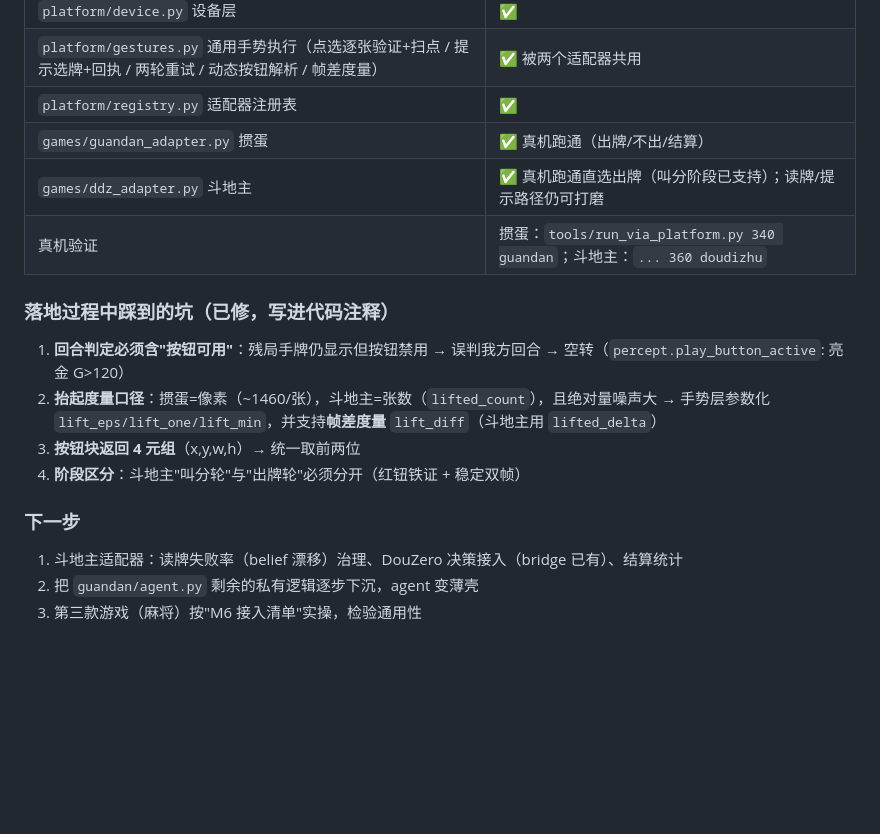
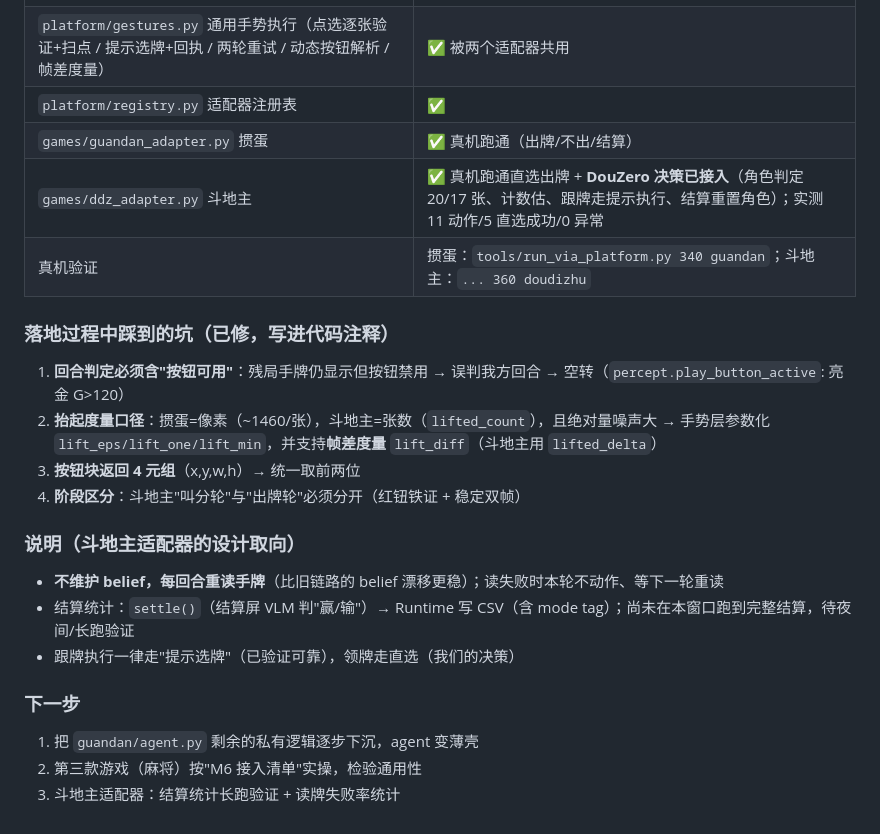
Before and after one commit to geocityplanning/landlord-counter, a Markdown page: docs/M6_通用层设计.md, the part around the change. GitHub-like rendering; blank space fills up the shorter version.

Commit message:
docs(M6): 斗地主适配器 DouZero 接入完成 + 设计取向(每回合重读手牌, 不维护belief)与待办

```diff
--- a/docs/M6_通用层设计.md
+++ b/docs/M6_通用层设计.md
@@ -76,7 +76,7 @@ class GameAdapter(ABC):
 | `platform/gestures.py` 通用手势执行（点选逐张验证+扫点 / 提示选牌+回执 / 两轮重试 / 动态按钮解析 / 帧差度量） | ✅ 被两个适配器共用 |
 | `platform/registry.py` 适配器注册表 | ✅ |
 | `games/guandan_adapter.py` 掼蛋 | ✅ 真机跑通（出牌/不出/结算） |
-| `games/ddz_adapter.py` 斗地主 | ✅ 真机跑通直选出牌（叫分阶段已支持）；读牌/提示路径仍可打磨 |
+| `games/ddz_adapter.py` 斗地主 | ✅ 真机跑通直选出牌 + **DouZero 决策已接入**（角色判定 20/17 张、计数估、跟牌走提示执行、结算重置角色）；实测 11 动作/5 直选成功/0 异常 |
 | 真机验证 | 掼蛋：`tools/run_via_platform.py 340 guandan`；斗地主：`... 360 doudizhu` |
 
 ### 落地过程中踩到的坑（已修，写进代码注释）
@@ -86,8 +86,14 @@ class GameAdapter(ABC):
 3. **按钮块返回 4 元组**（x,y,w,h）→ 统一取前两位
 4. **阶段区分**：斗地主"叫分轮"与"出牌轮"必须分开（红钮铁证 + 稳定双帧）
 
+### 说明（斗地主适配器的设计取向）
+
+- **不维护 belief，每回合重读手牌**（比旧链路的 belief 漂移更稳）；读失败时本轮不动作、等下一轮重读
+- 结算统计：`settle()`（结算屏 VLM 判"赢/输"）→ Runtime 写 CSV（含 mode tag）；尚未在本窗口跑到完整结算，待夜间/长跑验证
+- 跟牌执行一律走"提示选牌"（已验证可靠），领牌走直选（我们的决策）
+
 ### 下一步
 
-1. 斗地主适配器：读牌失败率（belief 漂移）治理、DouZero 决策接入（bridge 已有）、结算统计
-2. 把 `guandan/agent.py` 剩余的私有逻辑逐步下沉，agent 变薄壳
-3. 第三款游戏（麻将）按"M6 接入清单"实操，检验通用性
+1. 把 `guandan/agent.py` 剩余的私有逻辑逐步下沉，agent 变薄壳
+2. 第三款游戏（麻将）按"M6 接入清单"实操，检验通用性
+3. 斗地主适配器：结算统计长跑验证 + 读牌失败率统计
```
